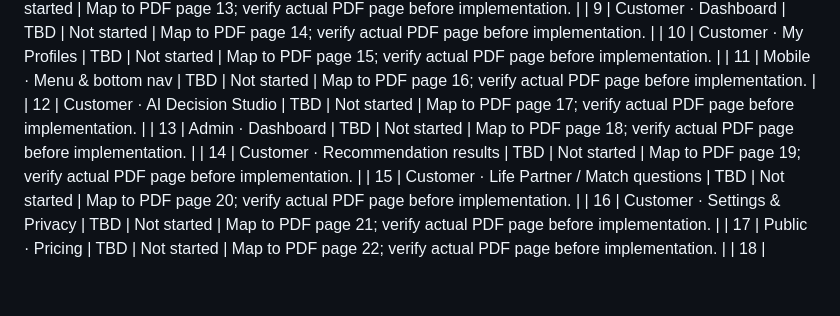
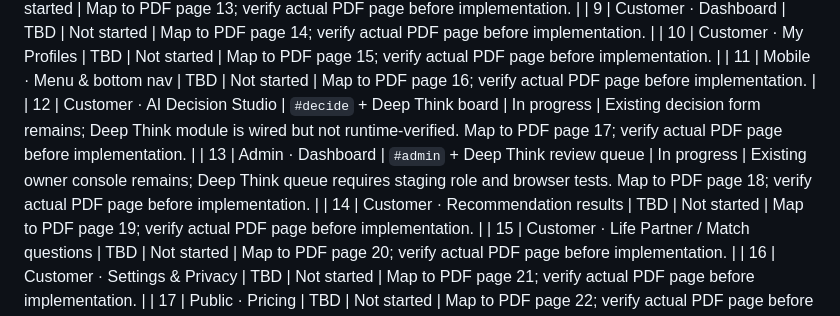
Before and after one commit to Saifshowmik/Clario, a Markdown page: docs/SCREEN_IMPLEMENTATION_TRACKER.md, the part around the change. Drawn GitHub-style; blank space fills up the shorter version.

Commit message:
Map current decision and admin work to screen tracker

```diff
--- a/docs/SCREEN_IMPLEMENTATION_TRACKER.md
+++ b/docs/SCREEN_IMPLEMENTATION_TRACKER.md
@@ -19,8 +19,8 @@ Do not mark a screen implemented merely because a link or placeholder exists. A
 | 9 | Customer · Dashboard | TBD | Not started | Map to PDF page 14; verify actual PDF page before implementation. |
 | 10 | Customer · My Profiles | TBD | Not started | Map to PDF page 15; verify actual PDF page before implementation. |
 | 11 | Mobile · Menu & bottom nav | TBD | Not started | Map to PDF page 16; verify actual PDF page before implementation. |
-| 12 | Customer · AI Decision Studio | TBD | Not started | Map to PDF page 17; verify actual PDF page before implementation. |
-| 13 | Admin · Dashboard | TBD | Not started | Map to PDF page 18; verify actual PDF page before implementation. |
+| 12 | Customer · AI Decision Studio | `#decide` + Deep Think board | In progress | Existing decision form remains; Deep Think module is wired but not runtime-verified. Map to PDF page 17; verify actual PDF page before implementation. |
+| 13 | Admin · Dashboard | `#admin` + Deep Think review queue | In progress | Existing owner console remains; Deep Think queue requires staging role and browser tests. Map to PDF page 18; verify actual PDF page before implementation. |
 | 14 | Customer · Recommendation results | TBD | Not started | Map to PDF page 19; verify actual PDF page before implementation. |
 | 15 | Customer · Life Partner / Match questions | TBD | Not started | Map to PDF page 20; verify actual PDF page before implementation. |
 | 16 | Customer · Settings & Privacy | TBD | Not started | Map to PDF page 21; verify actual PDF page before implementation. |
```
